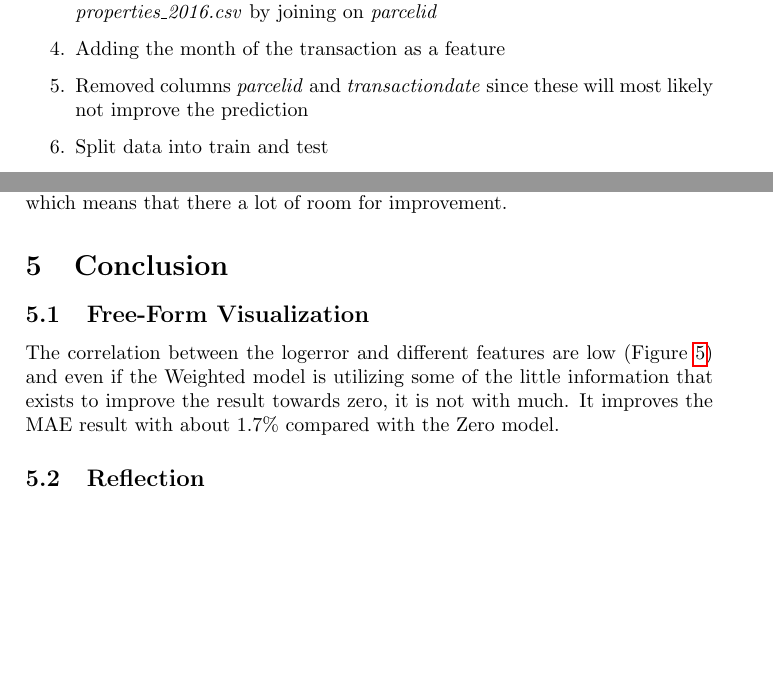
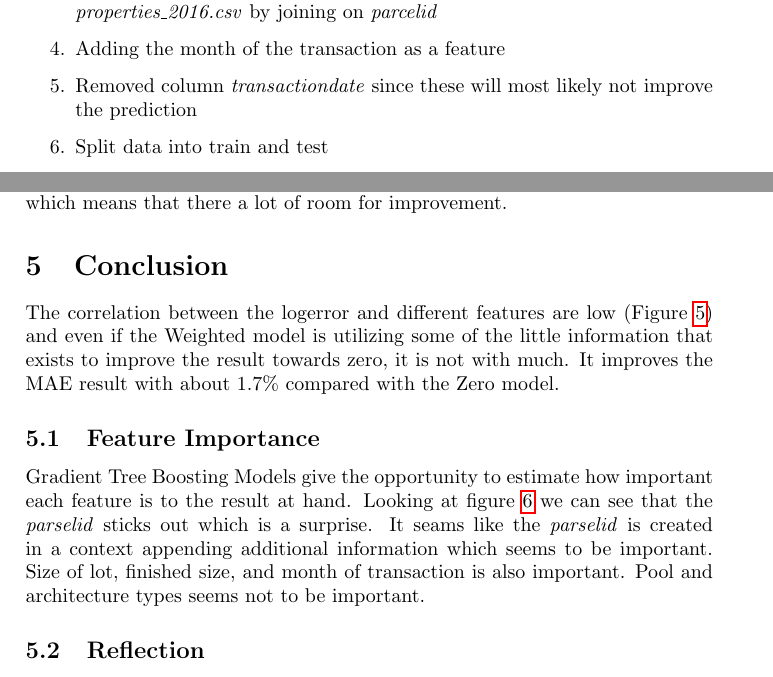
Before and after one commit to parze/machine-learning-zillow-prize, a LaTeX document (src/report/report.tex): two parts of pages 9 and 12 of 13 before the commit and two parts of pages 9 and 12 of 14 after it, joined at a grey line, cut so that both start at the same text, the shorter picture padded with empty space. Compiled offline with pdfLaTeX.

Commit message:
Added section on feature importance.

```diff
--- a/src/report/report.tex
+++ b/src/report/report.tex
@@ -176,7 +176,7 @@ The data is prepared in following steps before fed to LightGBM \cite{lightgbm} a
     \item Enriching the train data in file \textit{train\_2016.csv} with property data in file
         \textit{properties\_2016.csv} by joining on \textit{parcelid}
     \item Adding the month of the transaction as a feature
-    \item Removed columns \textit{parcelid} and \textit{transactiondate} since these will most likely not improve the prediction
+    \item Removed column \textit{transactiondate} since these will most likely not improve the prediction
     \item Split data into train and test
 \end{enumerate}
 
@@ -293,8 +293,10 @@ The \textit{Diff} column is the difference between Zero model and the Weighted m
 
 
 \section{Conclusion}
-
-\subsection{Free-Form Visualization}
 % A visualization has been provided that emphasizes an important quality about the project
 % with thorough discussion. Visual cues are clearly defined.
 The correlation between the logerror and different features are low (Figure \ref{fig:prop-corr-feature}) and even if the Weighted model is utilizing some of the little information that exists to improve the result towards zero, it is not with much. It improves the MAE result with about 1.7\% compared with the Zero model.
+
+
+\subsection{Feature Importance}
+Gradient Tree Boosting Models give the opportunity to estimate how important each feature is to the result at hand. Looking at figure \ref{fig:feature-importance} we can see that the \textit{parselid} sticks out which is a surprise. It seams like the \textit{parselid} is created in a context appending additional information which seems to be important. Size of lot, finished size, and month of transaction is also important. Pool and architecture types seems not to be important.
@@ -301,3 +307,5 @@ The correlation between the logerror and different features are low (Figure \ref
+\end{figure}
+
 
 \subsection{Reflection}
 % Student adequately summarizes the end-to-end problem solution and discusses one or two
```
Also changed, not shown: src/report/report.tex (4 more changed lines).
